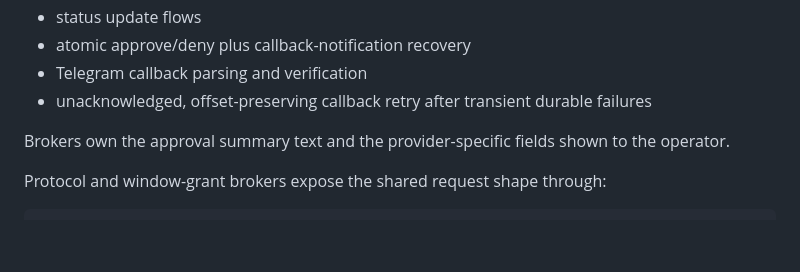
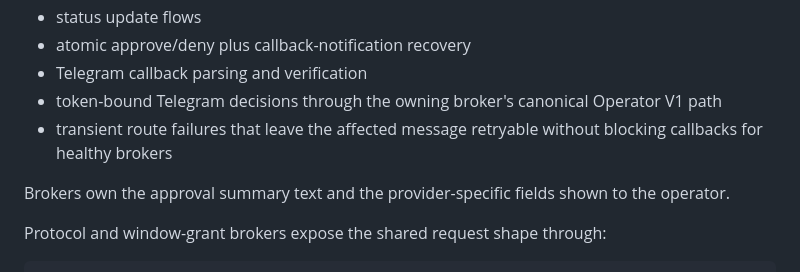
Before and after one commit to osolmaz/unyolo, a Markdown page: docs/UNIFIED_BROKER_CONTRACT.md, the part around the change. Rendered like a GitHub page; blank space fills up the shorter version.

Commit message:
docs: align Telegram decision ownership

```diff
--- a/docs/UNIFIED_BROKER_CONTRACT.md
+++ b/docs/UNIFIED_BROKER_CONTRACT.md
@@ -308,8 +308,10 @@ brokerkit owns:
 - status update flows
 - atomic approve/deny plus callback-notification recovery
 - Telegram callback parsing and verification
-- unacknowledged, offset-preserving callback retry after transient durable
-  failures
+- token-bound Telegram decisions through the owning broker's canonical
+  Operator V1 path
+- transient route failures that leave the affected message retryable without
+  blocking callbacks for healthy brokers
 
 Brokers own the approval summary text and the provider-specific fields shown to
 the operator.
```
Also changed, not shown: docs/OWNERSHIP.md (+3 -3 lines).
